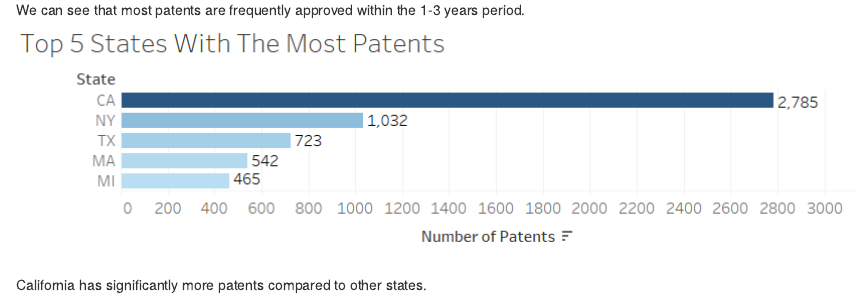
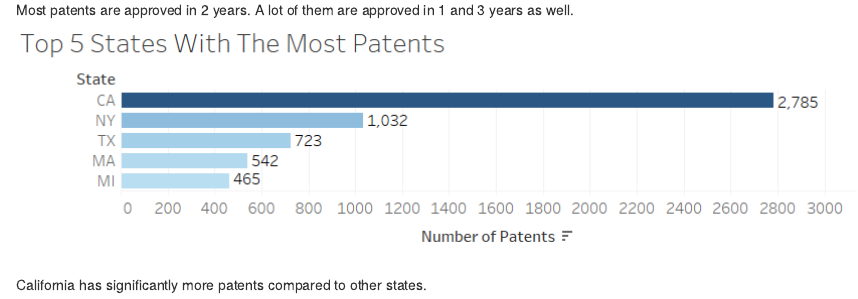
Before and after one commit to everlyho/BUAN-4310-Project-1, an R Markdown document (Rmd/PJ1.Rmd): the page in a window 1100 px wide, from 1500 px down. The pictures show the output file Rmd/PJ1.html that the author committed with the source, opened offline.

Commit message:
Updated comments in Rmd

````diff
--- a/Rmd/PJ1.Rmd
+++ b/Rmd/PJ1.Rmd
@@ -26,7 +26,7 @@ knitr::include_graphics("approvalfrequency.png")
 
 ```
 <br />
-We can see that most patents are frequently approved within the 1-3 years period.
+Most patents are approved in 2 years. A lot of them are approved in 1 and 3 years as well.
 ```{r,  echo=FALSE}
 knitr::include_graphics("2_top5states.png")
 
````
Also changed, not shown: Rmd/PJ1.html.
